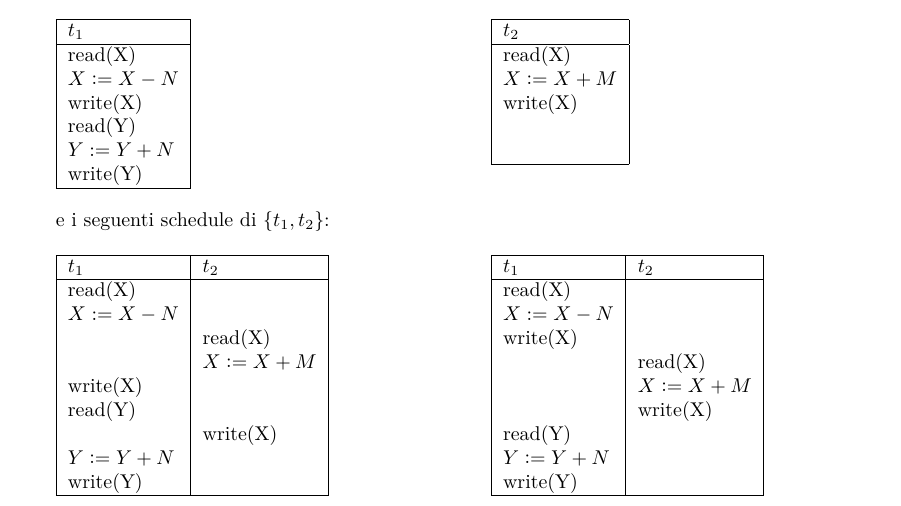
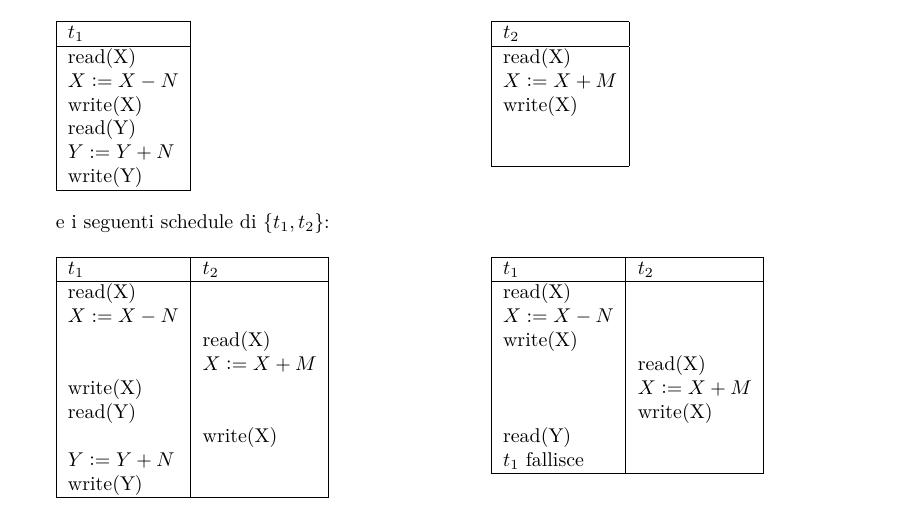
Before and after one commit to dipietrantonio/uni_database_appunti, a LaTeX document (main.tex, which reads concorrenza.tex): part of page 38 of 54, cut so that both start at the same text. Compiled offline with pdfLaTeX.

Commit message:
correzione svista in tabella schedule pag 38

```diff
--- a/concorrenza.tex
+++ b/concorrenza.tex
@@ -92,8 +92,8 @@ Consideriamo le seguenti transazioni
    & $X\vcentcolon=X+M$\\
    & write(X)\\
    read(Y) &\\
-   $Y\vcentcolon=Y+N$ &\\
-   write(Y)&\\
+   $t_1$ fallisce &\\
+
    \hline
   \end{tabular}
 
```
Also changed, not shown: main.pdf.
